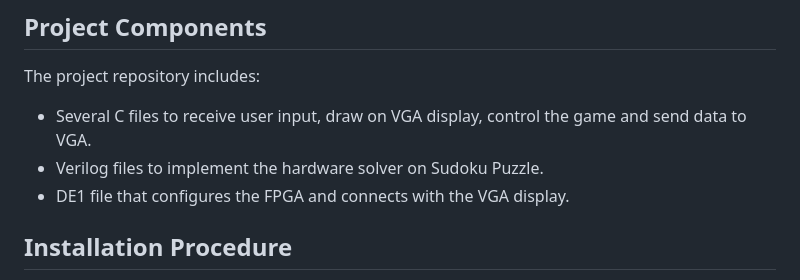
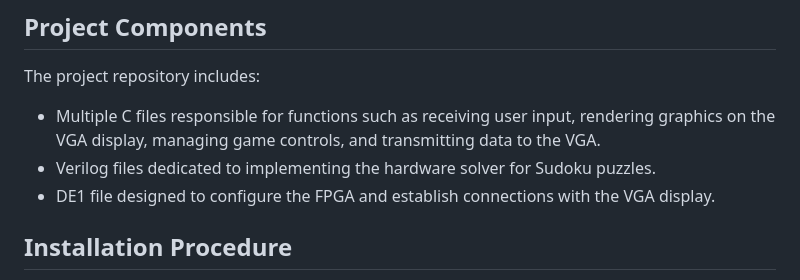
Before and after one commit to dengyutu/CU-Project-FPGA-Sudoku-Solver, a Markdown page: README.md, the part around the change. Rendered like a GitHub page.

```diff
--- a/README.md
+++ b/README.md
@@ -16,9 +16,9 @@ A visual representation of the project's capabilities is showcased in the [Video
 
 ## Project Components
 The project repository includes:
-- Several C files to receive user input, draw on VGA display, control the game and send data to VGA.
-- Verilog files to implement the hardware solver on Sudoku Puzzle.
-- DE1 file that configures the FPGA and connects with the VGA display.
+- Multiple C files responsible for functions such as receiving user input, rendering graphics on the VGA display, managing game controls, and transmitting data to the VGA.
+- Verilog files dedicated to implementing the hardware solver for Sudoku puzzles.
+- DE1 file designed to configure the FPGA and establish connections with the VGA display.
 
 ## Installation Procedure
 1. **Connect Components:** Connect the SoC platform with the VGA display (**Caution:** our VGA pixel clock runs around 25 MHz. If your VGA clock runs at differnt frequency, you might need to configure the DE1_SoC_Computer file yourself.)
```
